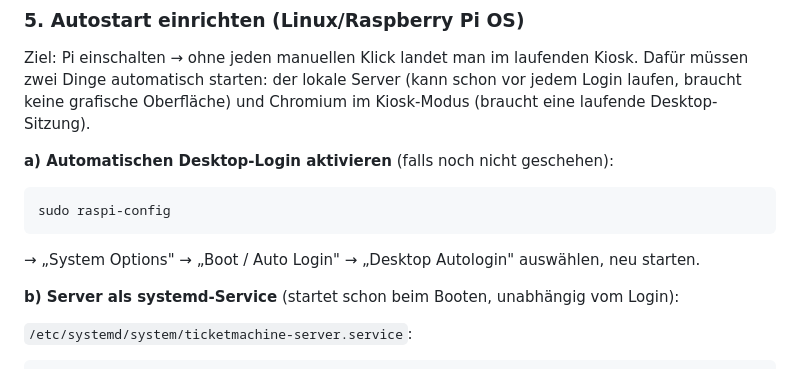
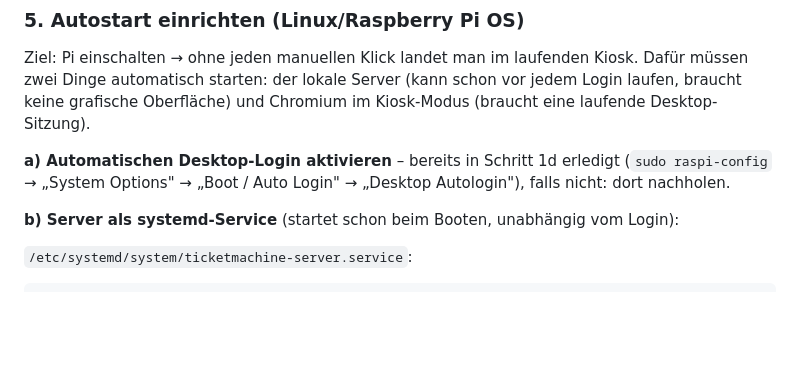
Before and after one commit to richardbendler/neiphos-ticket-machine, a Markdown page: README.md, the part around the change. Drawn GitHub-style; blank space fills up the shorter version.

Commit message:
README: doppelte raspi-config-Anleitung fuer Desktop-Autologin zusammengefasst

````diff
--- a/README.md
+++ b/README.md
@@ -864,14 +864,9 @@ Kiosk. Dafür müssen zwei Dinge automatisch starten: der lokale Server (kann
 schon vor jedem Login laufen, braucht keine grafische Oberfläche) und
 Chromium im Kiosk-Modus (braucht eine laufende Desktop-Sitzung).
 
-**a) Automatischen Desktop-Login aktivieren** (falls noch nicht geschehen):
-
-```bash
-sudo raspi-config
-```
-
-→ „System Options" → „Boot / Auto Login" → „Desktop Autologin" auswählen,
-neu starten.
+**a) Automatischen Desktop-Login aktivieren** – bereits in Schritt 1d
+erledigt (`sudo raspi-config` → „System Options" → „Boot / Auto Login" →
+„Desktop Autologin"), falls nicht: dort nachholen.
 
 **b) Server als systemd-Service** (startet schon beim Booten, unabhängig vom Login):
 
````
